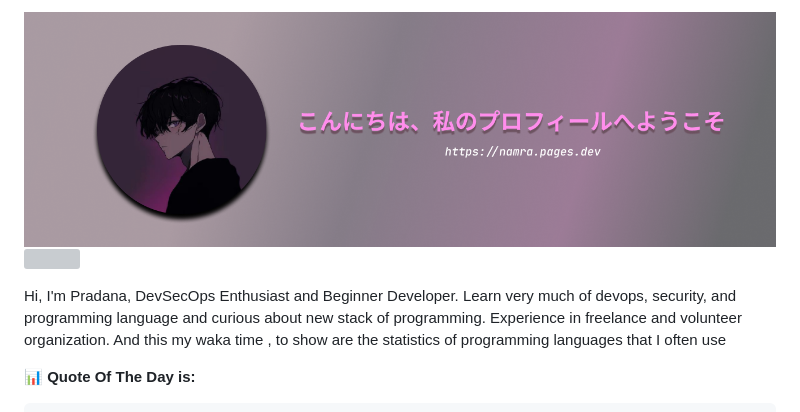
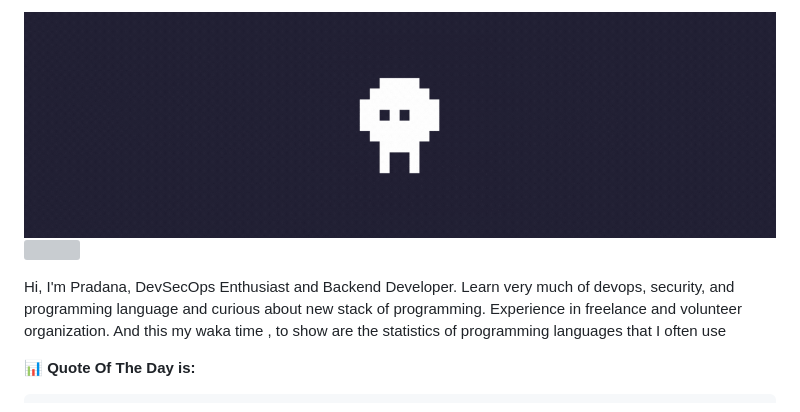
Before and after one commit to rulanugrh/rulanugrh, a Markdown page: README.md, the part around the change. Rendered like a GitHub page; pictures changed too: .github/banner.gif (added); grey boxes are pictures that could not be loaded.

Commit message:
chore: update banner profile

```diff
--- a/README.md
+++ b/README.md
@@ -1,7 +1,7 @@
-![banner](.github/profile-markdown.png)
+![banner](.github/banner.gif)
 <img src="https://user-images.githubusercontent.com/73097560/115834477-dbab4500-a447-11eb-908a-139a6edaec5c.gif"></p>
 
-Hi, I'm Pradana, DevSecOps Enthusiast and Beginner Developer. Learn very much of devops, security, and programming language and curious about new stack of programming. Experience in freelance and volunteer organization. And this my waka time , to show are the statistics of programming languages that I often use
+Hi, I'm Pradana, DevSecOps Enthusiast and Backend Developer. Learn very much of devops, security, and programming language and curious about new stack of programming. Experience in freelance and volunteer organization. And this my waka time , to show are the statistics of programming languages that I often use
 
 📊 **Quote Of The Day is:**
 <!--START_SECTION:waka-->
```
